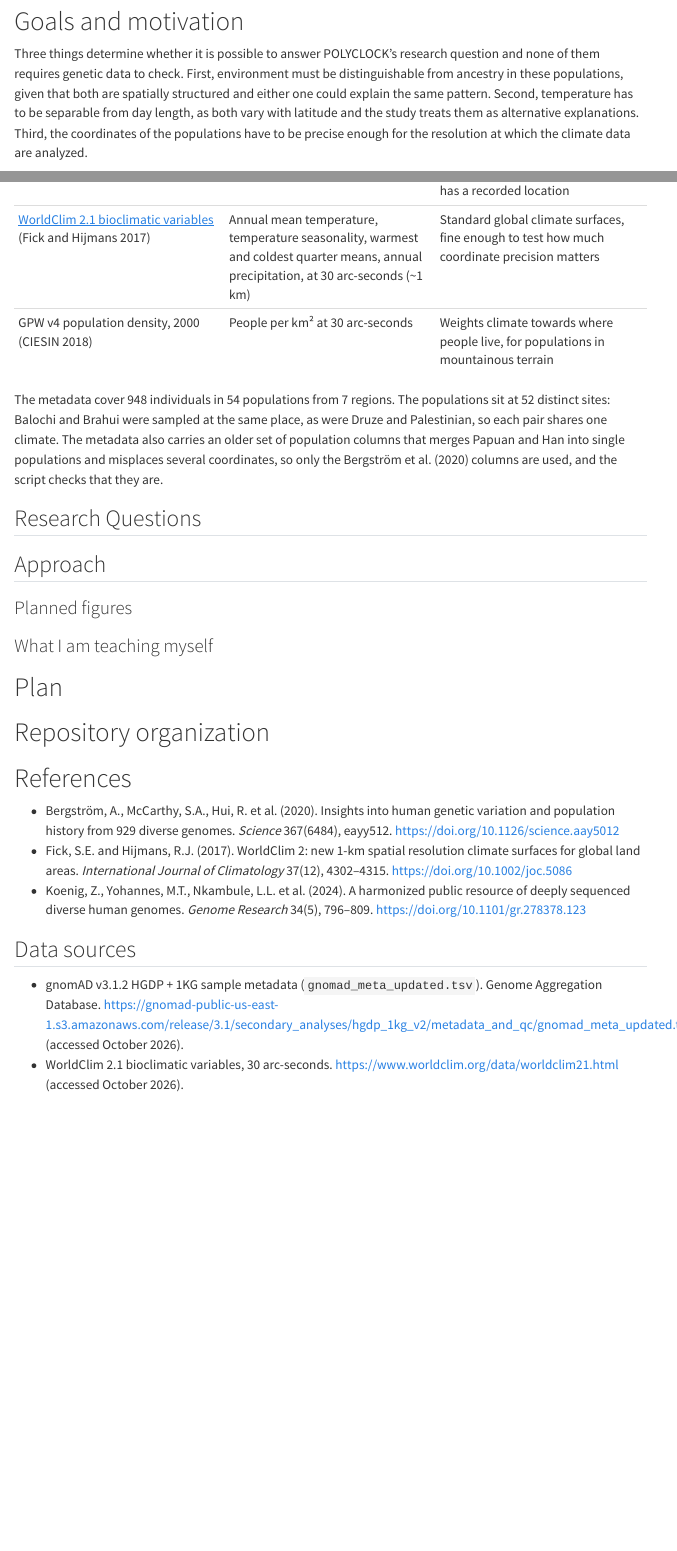
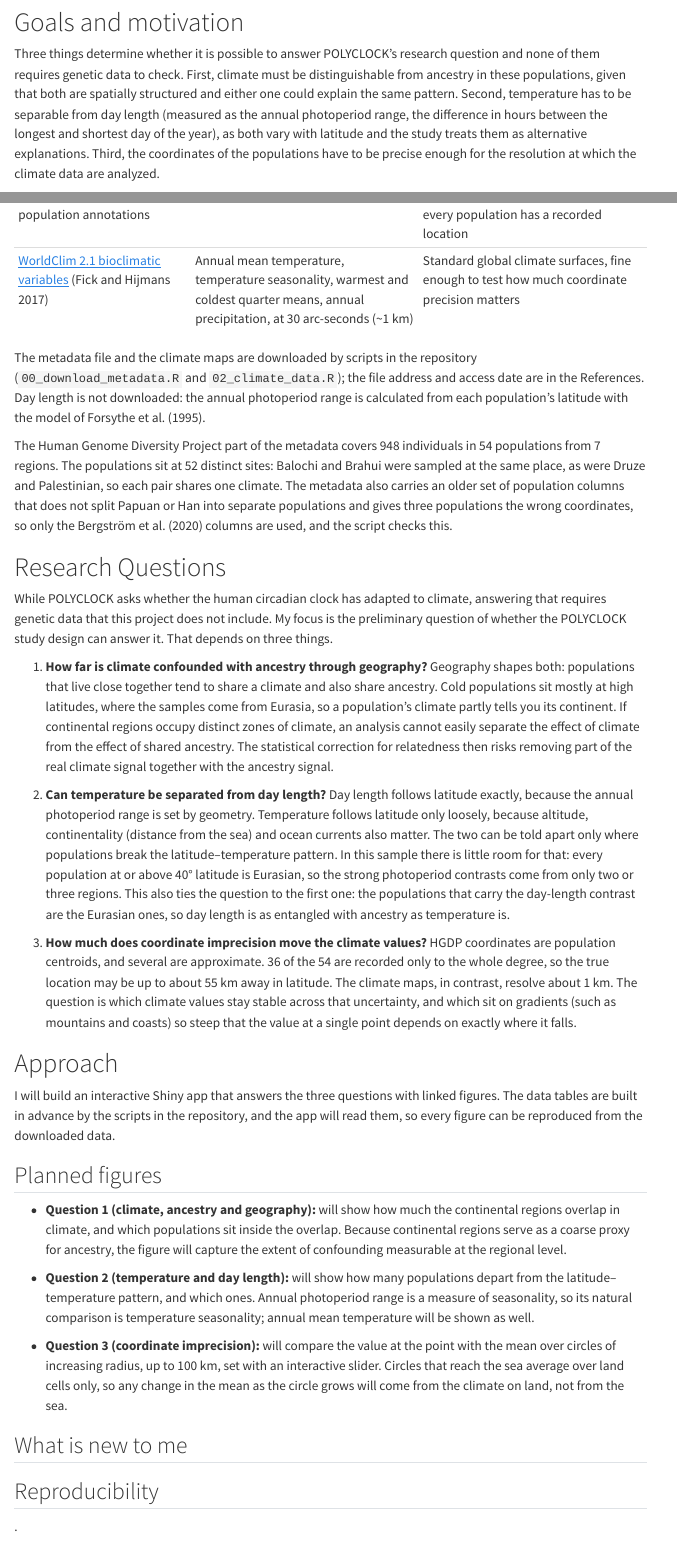
Before and after one commit to msansf/Project2_POLYCLOCK_VIZ, a Quarto document (proposal/proposal.qmd): the page in a window 1100 px wide, from 820 px down before the commit and from 370 px down after it, so that both start at the same text, and a second part further down, joined at a grey line. Rendered offline with R 4.5, knitr and Pandoc in place of Quarto, with nearby package versions; folded parts are opened; menus at the side of the page are left out.

Commit message:
Updated proposal: Research questions and figures

```diff
--- a/proposal/proposal.qmd
+++ b/proposal/proposal.qmd
@@ -44,5 +54,5 @@ I am conducting a population genomics project (POLYCLOCK) to investigate whether
 
 # Goals and motivation
 
-Three things determine whether it is possible to answer POLYCLOCK’s research question and none of them requires genetic data to check. First, environment must be distinguishable from ancestry in these populations, given that both are spatially structured and either one could explain the same pattern. Second, temperature has to be separable from day length, as both vary with latitude and the study treats them as alternative explanations. Third, the coordinates of the populations have to be precise enough for the resolution at which the climate data are analyzed.
+Three things determine whether it is possible to answer POLYCLOCK’s research question and none of them requires genetic data to check. First, climate must be distinguishable from ancestry in these populations, given that both are spatially structured and either one could explain the same pattern. Second, temperature has to be separable from day length (measured as the annual photoperiod range, the difference in hours between the longest and shortest day of the year), as both vary with latitude and the study treats them as alternative explanations. Third, the coordinates of the populations have to be precise enough for the resolution at which the climate data are analyzed.
 
@@ -59,14 +68,39 @@ All datasets are real and public, and all are downloaded and processed.
-| GPW v4 population density, 2000 (CIESIN 2018) | People per km² at 30 arc-seconds | Weights climate towards where people live, for populations in mountainous terrain |
+| [WorldClim 2.1 bioclimatic variables](https://www.worldclim.org/data/bioclim.html) (Fick and Hijmans 2017) | Annual mean temperature, temperature seasonality, warmest and coldest quarter means, annual precipitation, at 30 arc-seconds (~1 km) | Standard global climate surfaces, fine enough to test how much coordinate precision matters |
 
-The metadata cover `r format(n_people, big.mark = ",")` individuals in `r n_pops` populations from `r n_regions` regions. The populations sit at `r n_sites` distinct sites: Balochi and Brahui were sampled at the same place, as were Druze and Palestinian, so each pair shares one climate. The metadata also carries an older set of population columns that merges Papuan and Han into single populations and misplaces several coordinates, so only the Bergström et al. (2020) columns are used, and the script checks that they are.
+The metadata file and the climate maps are downloaded by scripts in the repository (`00_download_metadata.R` and `02_climate_data.R`); the file address and access date are in the References. Day length is not downloaded: the annual photoperiod range is calculated from each population's latitude with the model of Forsythe et al. (1995).
 
-## Research Questions
+The Human Genome Diversity Project part of the metadata covers `r format(n_people, big.mark = ",")` individuals in `r n_pops` populations from `r n_regions` regions. The populations sit at `r n_sites` distinct sites: Balochi and Brahui were sampled at the same place, as were Druze and Palestinian, so each pair shares one climate. The metadata also carries an older set of population columns that does not split Papuan or Han into separate populations and gives three populations the wrong coordinates, so only the Bergström et al. (2020) columns are used, and the script checks this.
 
-## Approach
+# Research Questions
 
-### Planned figures
+While POLYCLOCK asks whether the human circadian clock has adapted to climate, answering that requires genetic data that this project does not include. My focus is the preliminary question of whether the POLYCLOCK study design can answer it. That depends on three things.
 
-### What I am teaching myself
+1. **How far is climate confounded with ancestry through geography?** Geography shapes both: populations that live close together tend to share a climate and also share ancestry. Cold populations sit mostly at high latitudes, where the samples come from Eurasia, so a population's climate partly tells you its continent. If continental regions occupy distinct zones of climate, an analysis cannot easily separate the effect of climate from the effect of shared ancestry. The statistical correction for relatedness then risks removing part of the real climate signal together with the ancestry signal.
+
+2. **Can temperature be separated from day length?** Day length follows latitude exactly, because the annual photoperiod range is set by geometry. Temperature follows latitude only loosely, because altitude, continentality (distance from the sea) and ocean currents also matter. The two can be told apart only where populations break the latitude–temperature pattern. In this sample there is little room for that: every population at or above 40° latitude is Eurasian, so the strong photoperiod contrasts come from only two or three regions. This also ties the question to the first one: the populations that carry the day-length contrast are the Eurasian ones, so day length is as entangled with ancestry as temperature is.
+
+3. **How much does coordinate imprecision move the climate values?** HGDP coordinates are population centroids, and several are approximate. `r n_whole` of the `r n_pops` are recorded only to the whole degree, so the true location may be up to about 55 km away in latitude. The climate maps, in contrast, resolve about 1 km. The question is which climate values stay stable across that uncertainty, and which sit on gradients (such as mountains and coasts) so steep that the value at a single point depends on exactly where it falls.
+
+# Approach
+
+I will build an interactive Shiny app that answers the three questions with linked figures. The data tables are built in advance by the scripts in the repository, and the app will read them, so every figure can be reproduced from the downloaded data.
+
+## Planned figures
+
+- **Question 1 (climate, ancestry and geography):** will show how much the continental regions overlap in climate, and which populations sit inside the overlap. Because continental regions serve as a coarse proxy for ancestry, the figure will capture the extent of confounding measurable at the regional level.
+
+- **Question 2 (temperature and day length):** will show how many populations depart from the latitude–temperature pattern, and which ones. Annual photoperiod range is a measure of seasonality, so its natural comparison is temperature seasonality; annual mean temperature will be shown as well.
+
+- **Question 3 (coordinate imprecision):** will compare the value at the point with the mean over circles of increasing radius, up to 100 km, set with an interactive slider. Circles that reach the sea average over land cells only, so any change in the mean as the circle grows will come from the climate on land, not from the sea.
+
+
+## What is new to me
+
+
+
+## Reproducibility
+
+.
 
 # Plan
 
```
Also changed, not shown: proposal/proposal.qmd (33 more changed lines).
